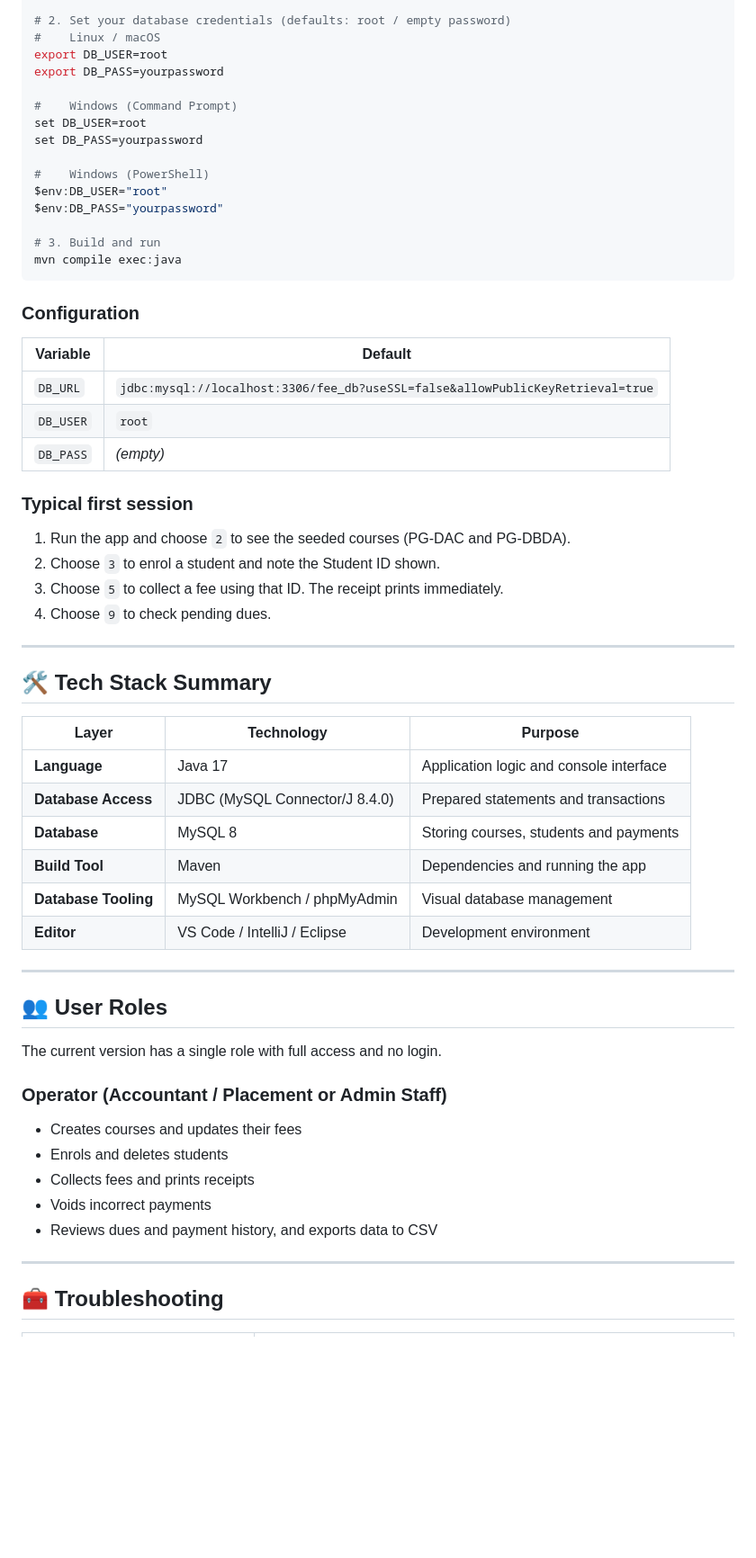
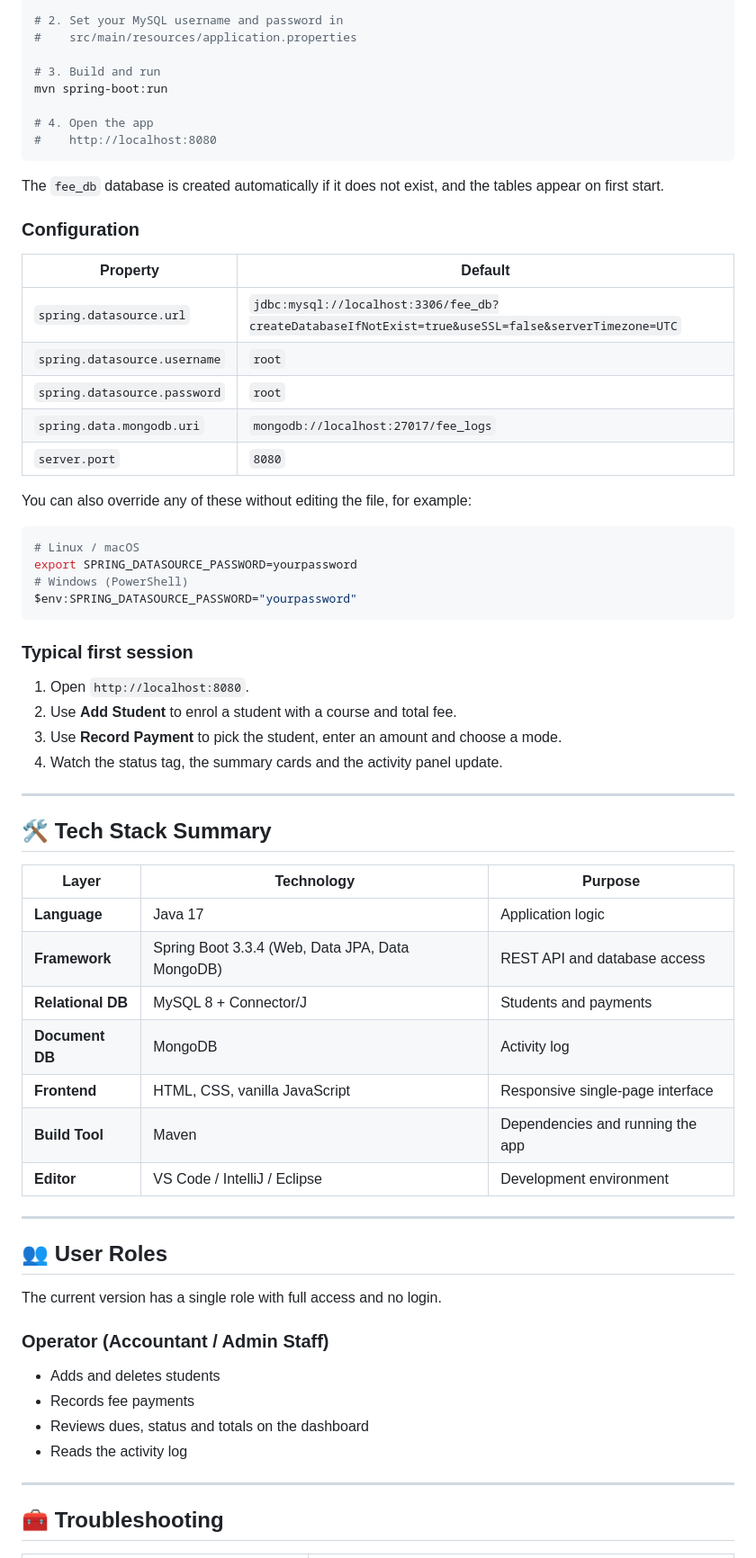
Before and after one commit to lakshyakansal/Fee-Management-System, a Markdown page: README.md, the part around one of its changes. Shown at 90% size. GitHub-like rendering; blank space fills up the shorter version.

````diff
--- a/README.md
+++ b/README.md
@@ -238,35 +235,41 @@ mysql -u root -p < schema.sql
 
-# 2. Set your database credentials (defaults: root / empty password)
-#    Linux / macOS
-export DB_USER=root
-export DB_PASS=yourpassword
-
-#    Windows (Command Prompt)
-set DB_USER=root
-set DB_PASS=yourpassword
-
-#    Windows (PowerShell)
-$env:DB_USER="root"
-$env:DB_PASS="yourpassword"
+# 2. Set your MySQL username and password in
+#    src/main/resources/application.properties
 
 # 3. Build and run
-mvn compile exec:java
+mvn spring-boot:run
+
+# 4. Open the app
+#    http://localhost:8080
 ```
+
+The `fee_db` database is created automatically if it does not exist, and the tables appear on first start.
 
 ### Configuration
 
-| Variable | Default |
+| Property | Default |
 |---|---|
-| `DB_URL` | `jdbc:mysql://localhost:3306/fee_db?useSSL=false&allowPublicKeyRetrieval=true` |
-| `DB_USER` | `root` |
-| `DB_PASS` | *(empty)* |
+| `spring.datasource.url` | `jdbc:mysql://localhost:3306/fee_db?createDatabaseIfNotExist=true&useSSL=false&serverTimezone=UTC` |
+| `spring.datasource.username` | `root` |
+| `spring.datasource.password` | `root` |
+| `spring.data.mongodb.uri` | `mongodb://localhost:27017/fee_logs` |
+| `server.port` | `8080` |
+
+You can also override any of these without editing the file, for example:
+
+```bash
+# Linux / macOS
+export SPRING_DATASOURCE_PASSWORD=yourpassword
+# Windows (PowerShell)
+$env:SPRING_DATASOURCE_PASSWORD="yourpassword"
+```
 
 ### Typical first session
 
-1. Run the app and choose `2` to see the seeded courses (PG-DAC and PG-DBDA).
-2. Choose `3` to enrol a student and note the Student ID shown.
-3. Choose `5` to collect a fee using that ID. The receipt prints immediately.
-4. Choose `9` to check pending dues.
+1. Open `http://localhost:8080`.
+2. Use **Add Student** to enrol a student with a course and total fee.
+3. Use **Record Payment** to pick the student, enter an amount and choose a mode.
+4. Watch the status tag, the summary cards and the activity panel update.
 
 ---
 
@@ -274,11 +277,12 @@ mvn compile exec:java
 
 | Layer | Technology | Purpose |
 |---|---|---|
-| **Language** | Java 17 | Application logic and console interface |
-| **Database Access** | JDBC (MySQL Connector/J 8.4.0) | Prepared statements and transactions |
-| **Database** | MySQL 8 | Storing courses, students and payments |
+| **Language** | Java 17 | Application logic |
+| **Framework** | Spring Boot 3.3.4 (Web, Data JPA, Data MongoDB) | REST API and database access |
+| **Relational DB** | MySQL 8 + Connector/J | Students and payments |
+| **Document DB** | MongoDB | Activity log |
+| **Frontend** | HTML, CSS, vanilla JavaScript | Responsive single-page interface |
 | **Build Tool** | Maven | Dependencies and running the app |
-| **Database Tooling** | MySQL Workbench / phpMyAdmin | Visual database management |
 | **Editor** | VS Code / IntelliJ / Eclipse | Development environment |
 
 ---
@@ -287,12 +291,11 @@ mvn compile exec:java
 
 The current version has a single role with full access and no login.
 
-### Operator (Accountant / Placement or Admin Staff)
-- Creates courses and updates their fees
-- Enrols and deletes students
-- Collects fees and prints receipts
-- Voids incorrect payments
-- Reviews dues and payment history, and exports data to CSV
+### Operator (Accountant / Admin Staff)
+- Adds and deletes students
+- Records fee payments
+- Reviews dues, status and totals on the dashboard
+- Reads the activity log
 
 ---
 
````
Also changed, not shown: other parts of README.md (+137 -143 lines).
